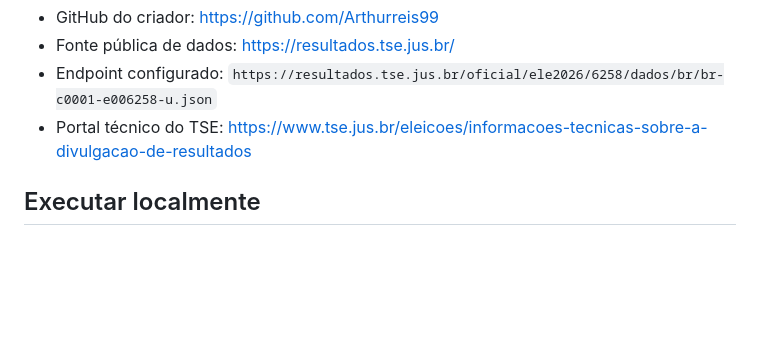
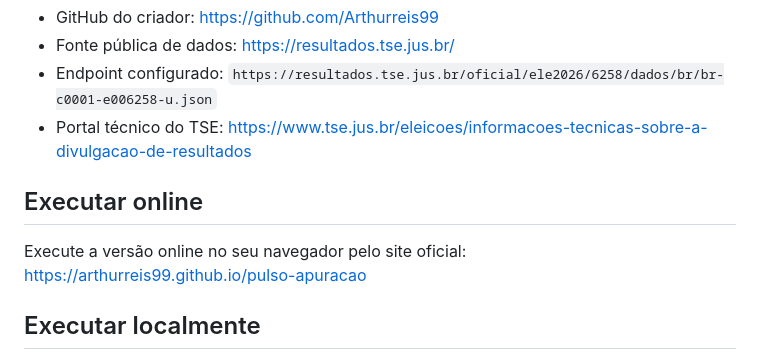
Before and after one commit to Arthurreis99/pulso-apuracao, a Markdown page: README.md, the part around the change. Drawn GitHub-style; blank space fills up the shorter version.

Commit message:
Update README with online execution instructions
Added section for executing the application online.

```diff
--- a/README.md
+++ b/README.md
@@ -6,6 +6,10 @@ Painel eleitoral responsivo de autoria de **Arthur Medeiros**. Inclui temas clar
 - Fonte pública de dados: https://resultados.tse.jus.br/
 - Endpoint configurado: `https://resultados.tse.jus.br/oficial/ele2026/6258/dados/br/br-c0001-e006258-u.json`
 - Portal técnico do TSE: https://www.tse.jus.br/eleicoes/informacoes-tecnicas-sobre-a-divulgacao-de-resultados
+
+## Executar online
+
+Execute a versão online no seu navegador pelo site oficial: https://arthurreis99.github.io/pulso-apuracao
 
 ## Executar localmente
 
```
